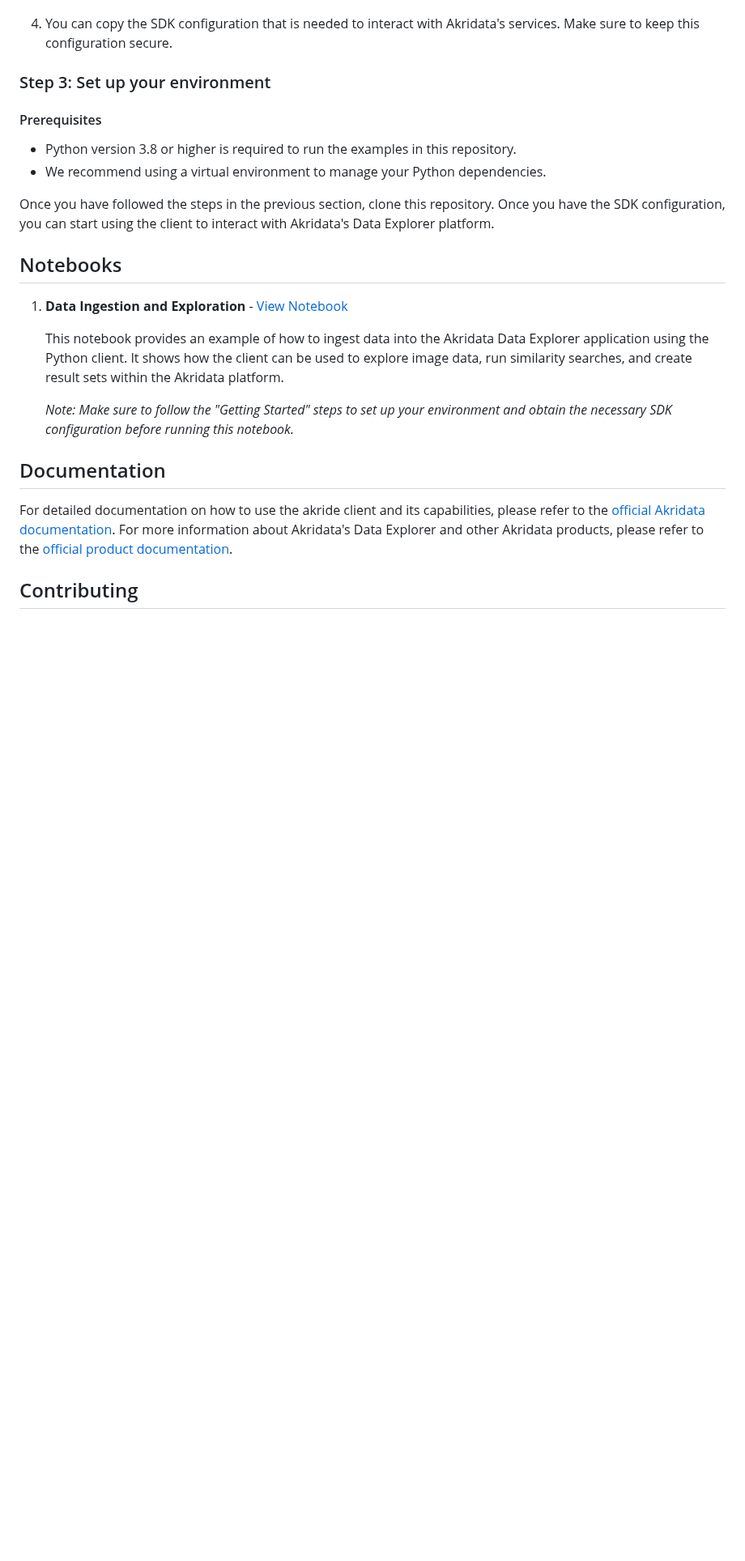
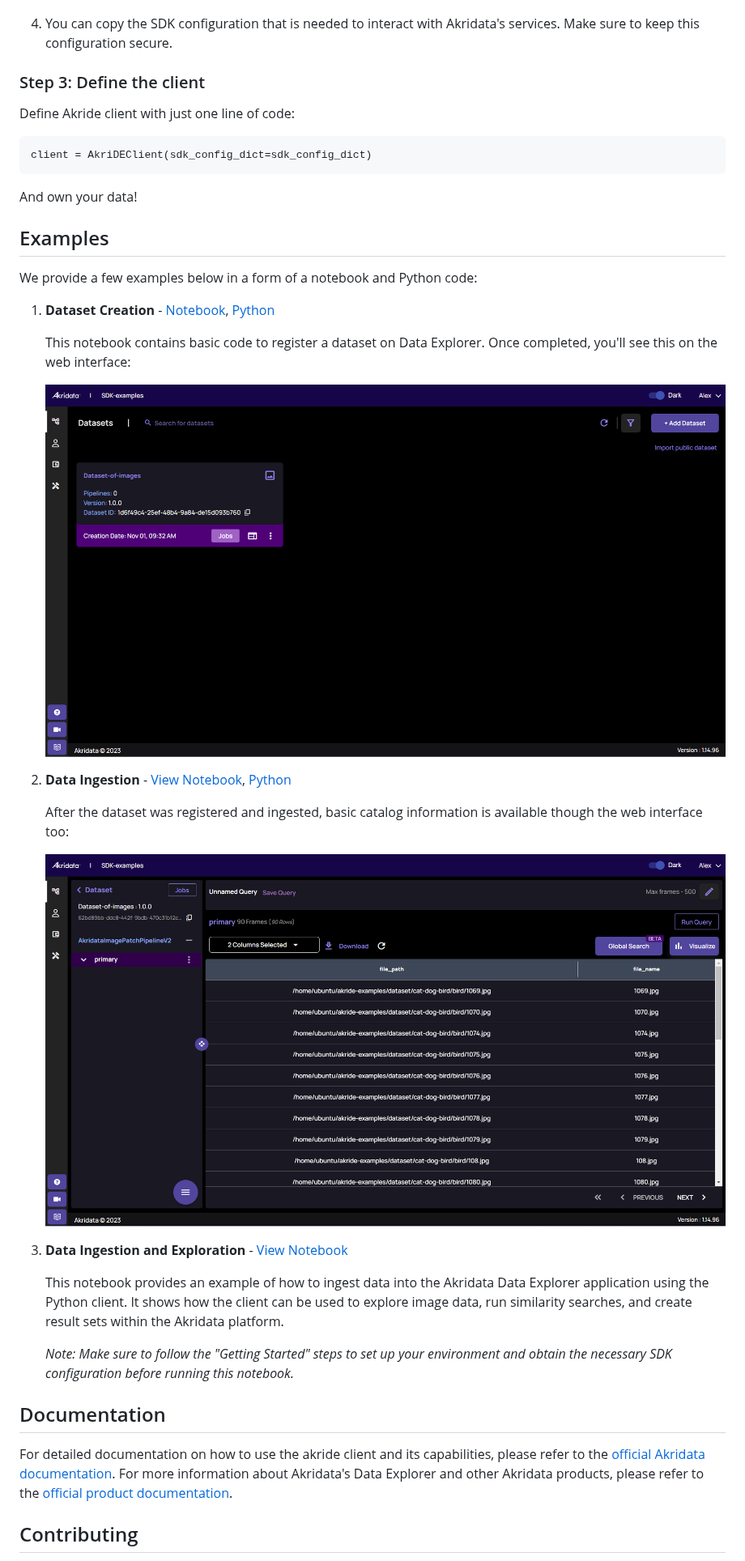
Before and after one commit to akridata-ai/akride-examples, a Markdown page: README.md, the part around one of its changes. Shown at 81% size. GitHub-like rendering; pictures changed too: gallery/create_dataset.png (added), gallery/data_ingestion.png (added); blank space fills up the shorter version.

Commit message:
readme (2)

````diff
--- a/README.md
+++ b/README.md
@@ -37,18 +51,34 @@ To get started with the Python client, follow these steps:
 
 4. You can copy the SDK configuration that is needed to interact with Akridata's services. Make sure to keep this configuration secure.
 
-### Step 3: Set up your environment
+### Step 3: Define the client
 
-#### Prerequisites
+Define Akride client with just one line of code:
 
-- Python version 3.8 or higher is required to run the examples in this repository.
-- We recommend using a virtual environment to manage your Python dependencies.
+```
+client = AkriDEClient(sdk_config_dict=sdk_config_dict)
+```
 
-Once you have followed the steps in the previous section, clone this repository. Once you have the SDK configuration, you can start using the client to interact with Akridata's Data Explorer platform.
+And own your data!
 
-## Notebooks
+## Examples
 
-1. **Data Ingestion and Exploration** - [View Notebook](notebooks/akride_explore_dataset.ipynb)
+We provide a few examples below in a form of a notebook and Python code:
+
+1. **Dataset Creation** - [Notebook](notebooks/create_dataset.ipynb), [Python](python_examples/create_dataset.py)
+
+   This notebook contains basic code to register a dataset on Data Explorer. Once completed, you'll see this on the web interface:
+
+   ![Local Image](gallery/create_dataset.png)
+
+2. **Data Ingestion** - [View Notebook](notebooks/ingest_data.ipynb), [Python](python_examples/ingest_data.py)
+
+   After the dataset was registered and ingested, basic catalog information is available though the web interface too:
+
+   ![Local Image](gallery/data_ingestion.png)
+
+
+3. **Data Ingestion and Exploration** - [View Notebook](notebooks/akride_explore_dataset.ipynb)
 
    This notebook provides an example of how to ingest data into the Akridata Data Explorer application using the Python client. It shows how the client can be used to explore image data, run similarity searches, and create result sets within the Akridata platform.
 
````
Also changed, not shown: other parts of README.md (+14 -0 lines), gallery/data_visualization.jpg (added).
